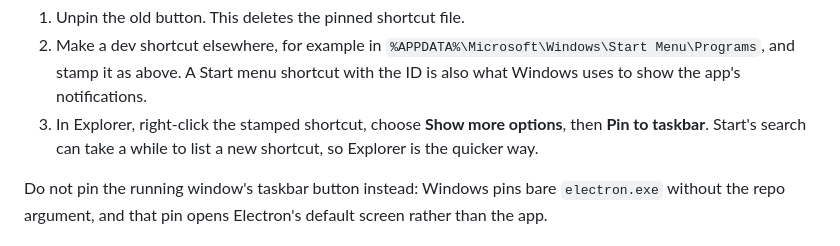
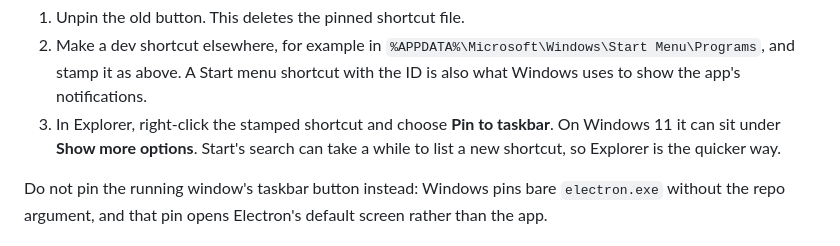
Before and after one commit to squibloads/desktop, a Markdown page: README.md, the part around the change. Rendered like a GitHub page.

Commit message:
docs: let the re-pin step work with the classic context menu too
Windows 10, and Windows 11 set to the classic menu, show Pin to taskbar
directly and have no Show more options. The step now names Pin to
taskbar first and says where Windows 11 can put it.

Found by CodeRabbit on PR 41. Refs ADO #1675.

Co-Authored-By: Claude Opus 5.5 <noreply@anthropic.com>

```diff
--- a/README.md
+++ b/README.md
@@ -226,7 +226,7 @@ powershell -NoProfile -ExecutionPolicy Bypass -File scripts\stamp-dev-shortcut.p
 
 1. Unpin the old button. This deletes the pinned shortcut file.
 2. Make a dev shortcut elsewhere, for example in `%APPDATA%\Microsoft\Windows\Start Menu\Programs`, and stamp it as above. A Start menu shortcut with the ID is also what Windows uses to show the app's notifications.
-3. In Explorer, right-click the stamped shortcut, choose **Show more options**, then **Pin to taskbar**. Start's search can take a while to list a new shortcut, so Explorer is the quicker way.
+3. In Explorer, right-click the stamped shortcut and choose **Pin to taskbar**. On Windows 11 it can sit under **Show more options**. Start's search can take a while to list a new shortcut, so Explorer is the quicker way.
 
 Do not pin the running window's taskbar button instead: Windows pins bare `electron.exe` without the repo argument, and that pin opens Electron's default screen rather than the app.
 
```
